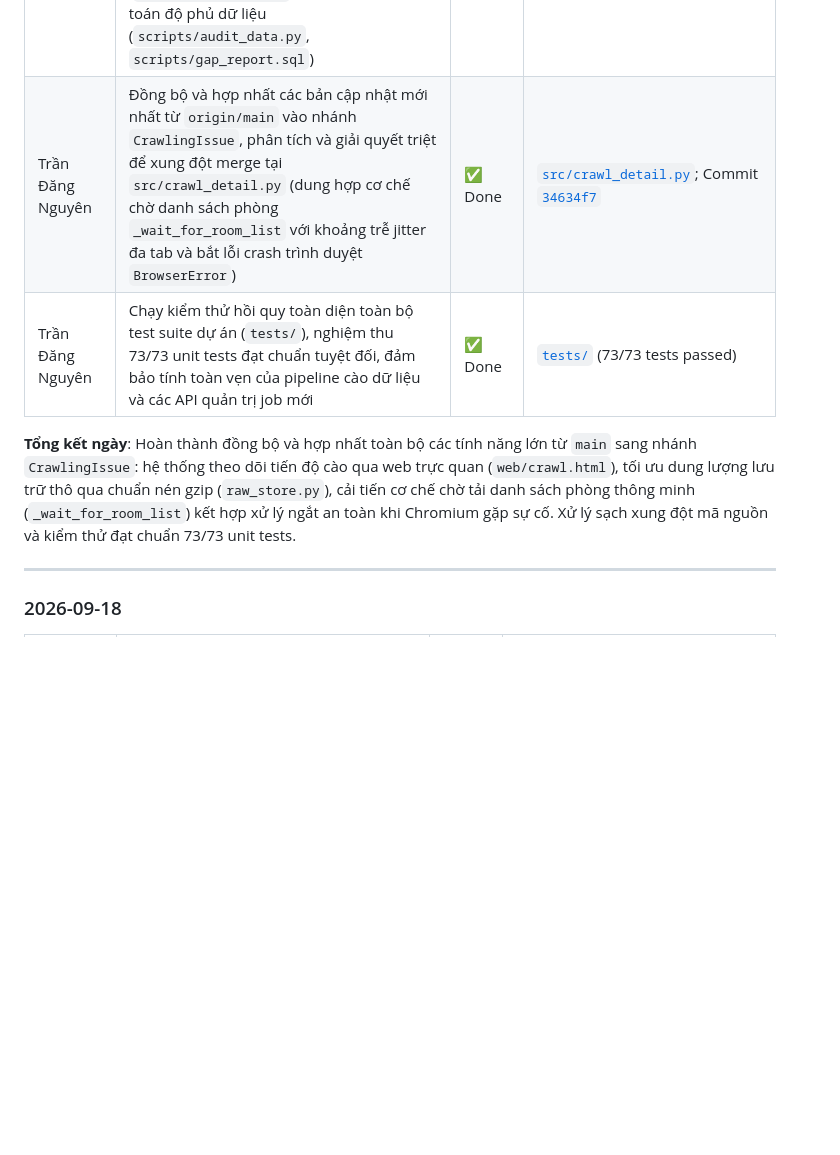
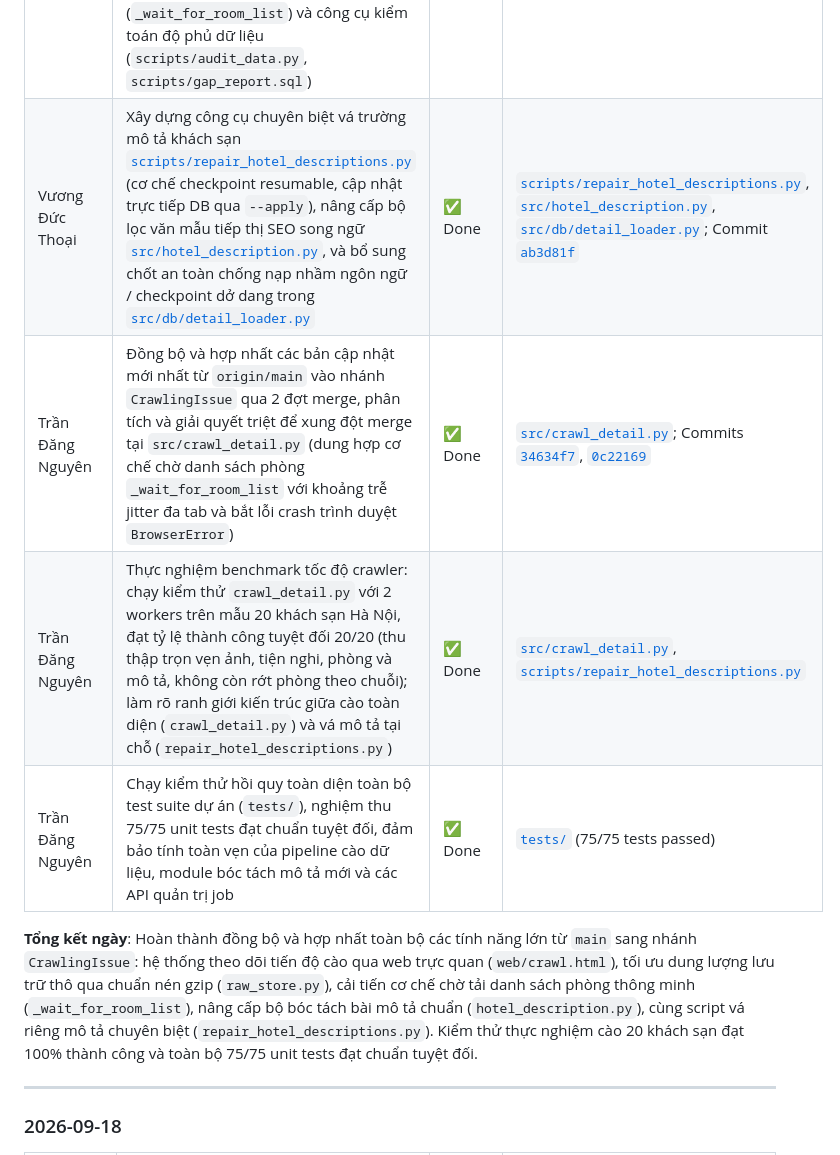
Before and after one commit to vuongducthoai/tripcom-hotel-crawler, a Markdown page: docs/Worklog.md, the part around the change. Drawn GitHub-style; blank space fills up the shorter version.

Commit message:
docs: update Worklog.md with full day work for 2026-09-21

```diff
--- a/docs/Worklog.md
+++ b/docs/Worklog.md
@@ -5,10 +5,12 @@
 | Member | Task | Status | Output |
 | :--- | :--- | :--- | :--- |
 | Vương Đức Thoại | Xây dựng giao diện web điều khiển và theo dõi tiến độ crawl thời gian thực (`web/crawl.html`, `src/crawl_jobs.py`, `src/crawl_coverage.py`), module nén dữ liệu raw capture bằng gzip (`src/raw_store.py`, `scripts/compress_raw.py`), bóc tách mô tả khách sạn (`src/hotel_description.py`), cơ chế nhấp nháy cuộn chờ phòng (`_wait_for_room_list`) và công cụ kiểm toán độ phủ dữ liệu (`scripts/audit_data.py`, `scripts/gap_report.sql`) | ✅ Done | [`web/crawl.html`](https://github.com/vuongducthoai/tripcom-hotel-crawler/blob/CrawlingIssue/web/crawl.html), [`src/crawl_jobs.py`](https://github.com/vuongducthoai/tripcom-hotel-crawler/blob/CrawlingIssue/src/crawl_jobs.py), [`src/raw_store.py`](https://github.com/vuongducthoai/tripcom-hotel-crawler/blob/CrawlingIssue/src/raw_store.py), [`src/hotel_description.py`](https://github.com/vuongducthoai/tripcom-hotel-crawler/blob/CrawlingIssue/src/hotel_description.py); Commits [`4986b77`](https://github.com/vuongducthoai/tripcom-hotel-crawler/commit/4986b779a7924652baabac8e3c31e499e33a7af4), [`f9ae9a7`](https://github.com/vuongducthoai/tripcom-hotel-crawler/commit/f9ae9a723057bc64208dc5e1bfce8073f9990794), [`73b9b4a`](https://github.com/vuongducthoai/tripcom-hotel-crawler/commit/73b9b4a8a7ff96d237ba89ee93993a37dde42485) |
-| Trần Đăng Nguyên | Đồng bộ và hợp nhất các bản cập nhật mới nhất từ `origin/main` vào nhánh `CrawlingIssue`, phân tích và giải quyết triệt để xung đột merge tại `src/crawl_detail.py` (dung hợp cơ chế chờ danh sách phòng `_wait_for_room_list` với khoảng trễ jitter đa tab và bắt lỗi crash trình duyệt `BrowserError`) | ✅ Done | [`src/crawl_detail.py`](https://github.com/vuongducthoai/tripcom-hotel-crawler/blob/CrawlingIssue/src/crawl_detail.py); Commit [`34634f7`](https://github.com/vuongducthoai/tripcom-hotel-crawler/commit/34634f768a94d5c7c9e894dbadf48f1d69c6d590) |
-| Trần Đăng Nguyên | Chạy kiểm thử hồi quy toàn diện toàn bộ test suite dự án (`tests/`), nghiệm thu 73/73 unit tests đạt chuẩn tuyệt đối, đảm bảo tính toàn vẹn của pipeline cào dữ liệu và các API quản trị job mới | ✅ Done | [`tests/`](https://github.com/vuongducthoai/tripcom-hotel-crawler/tree/CrawlingIssue/tests) (73/73 tests passed) |
+| Vương Đức Thoại | Xây dựng công cụ chuyên biệt vá trường mô tả khách sạn [`scripts/repair_hotel_descriptions.py`](https://github.com/vuongducthoai/tripcom-hotel-crawler/blob/CrawlingIssue/scripts/repair_hotel_descriptions.py) (cơ chế checkpoint resumable, cập nhật trực tiếp DB qua `--apply`), nâng cấp bộ lọc văn mẫu tiếp thị SEO song ngữ [`src/hotel_description.py`](https://github.com/vuongducthoai/tripcom-hotel-crawler/blob/CrawlingIssue/src/hotel_description.py), và bổ sung chốt an toàn chống nạp nhầm ngôn ngữ / checkpoint dở dang trong [`src/db/detail_loader.py`](https://github.com/vuongducthoai/tripcom-hotel-crawler/blob/CrawlingIssue/src/db/detail_loader.py) | ✅ Done | [`scripts/repair_hotel_descriptions.py`](https://github.com/vuongducthoai/tripcom-hotel-crawler/blob/CrawlingIssue/scripts/repair_hotel_descriptions.py), [`src/hotel_description.py`](https://github.com/vuongducthoai/tripcom-hotel-crawler/blob/CrawlingIssue/src/hotel_description.py), [`src/db/detail_loader.py`](https://github.com/vuongducthoai/tripcom-hotel-crawler/blob/CrawlingIssue/src/db/detail_loader.py); Commit [`ab3d81f`](https://github.com/vuongducthoai/tripcom-hotel-crawler/commit/ab3d81fcefb9f1ce3da7789c72550cc8bb1e72b6) |
+| Trần Đăng Nguyên | Đồng bộ và hợp nhất các bản cập nhật mới nhất từ `origin/main` vào nhánh `CrawlingIssue` qua 2 đợt merge, phân tích và giải quyết triệt để xung đột merge tại `src/crawl_detail.py` (dung hợp cơ chế chờ danh sách phòng `_wait_for_room_list` với khoảng trễ jitter đa tab và bắt lỗi crash trình duyệt `BrowserError`) | ✅ Done | [`src/crawl_detail.py`](https://github.com/vuongducthoai/tripcom-hotel-crawler/blob/CrawlingIssue/src/crawl_detail.py); Commits [`34634f7`](https://github.com/vuongducthoai/tripcom-hotel-crawler/commit/34634f768a94d5c7c9e894dbadf48f1d69c6d590), [`0c22169`](https://github.com/vuongducthoai/tripcom-hotel-crawler/commit/0c22169c773c639a101e5d9ab081a53f42dac819) |
+| Trần Đăng Nguyên | Thực nghiệm benchmark tốc độ crawler: chạy kiểm thử `crawl_detail.py` với 2 workers trên mẫu 20 khách sạn Hà Nội, đạt tỷ lệ thành công tuyệt đối 20/20 (thu thập trọn vẹn ảnh, tiện nghi, phòng và mô tả, không còn rớt phòng theo chuỗi); làm rõ ranh giới kiến trúc giữa cào toàn diện (`crawl_detail.py`) và vá mô tả tại chỗ (`repair_hotel_descriptions.py`) | ✅ Done | [`src/crawl_detail.py`](https://github.com/vuongducthoai/tripcom-hotel-crawler/blob/CrawlingIssue/src/crawl_detail.py), [`scripts/repair_hotel_descriptions.py`](https://github.com/vuongducthoai/tripcom-hotel-crawler/blob/CrawlingIssue/scripts/repair_hotel_descriptions.py) |
+| Trần Đăng Nguyên | Chạy kiểm thử hồi quy toàn diện toàn bộ test suite dự án (`tests/`), nghiệm thu 75/75 unit tests đạt chuẩn tuyệt đối, đảm bảo tính toàn vẹn của pipeline cào dữ liệu, module bóc tách mô tả mới và các API quản trị job | ✅ Done | [`tests/`](https://github.com/vuongducthoai/tripcom-hotel-crawler/tree/CrawlingIssue/tests) (75/75 tests passed) |
 
-**Tổng kết ngày**: Hoàn thành đồng bộ và hợp nhất toàn bộ các tính năng lớn từ `main` sang nhánh `CrawlingIssue`: hệ thống theo dõi tiến độ cào qua web trực quan (`web/crawl.html`), tối ưu dung lượng lưu trữ thô qua chuẩn nén gzip (`raw_store.py`), cải tiến cơ chế chờ tải danh sách phòng thông minh (`_wait_for_room_list`) kết hợp xử lý ngắt an toàn khi Chromium gặp sự cố. Xử lý sạch xung đột mã nguồn và kiểm thử đạt chuẩn 73/73 unit tests.
+**Tổng kết ngày**: Hoàn thành đồng bộ và hợp nhất toàn bộ các tính năng lớn từ `main` sang nhánh `CrawlingIssue`: hệ thống theo dõi tiến độ cào qua web trực quan (`web/crawl.html`), tối ưu dung lượng lưu trữ thô qua chuẩn nén gzip (`raw_store.py`), cải tiến cơ chế chờ tải danh sách phòng thông minh (`_wait_for_room_list`), nâng cấp bộ bóc tách bài mô tả chuẩn (`hotel_description.py`), cùng script vá riêng mô tả chuyên biệt (`repair_hotel_descriptions.py`). Kiểm thử thực nghiệm cào 20 khách sạn đạt 100% thành công và toàn bộ 75/75 unit tests đạt chuẩn tuyệt đối.
 
 ---
 
```
